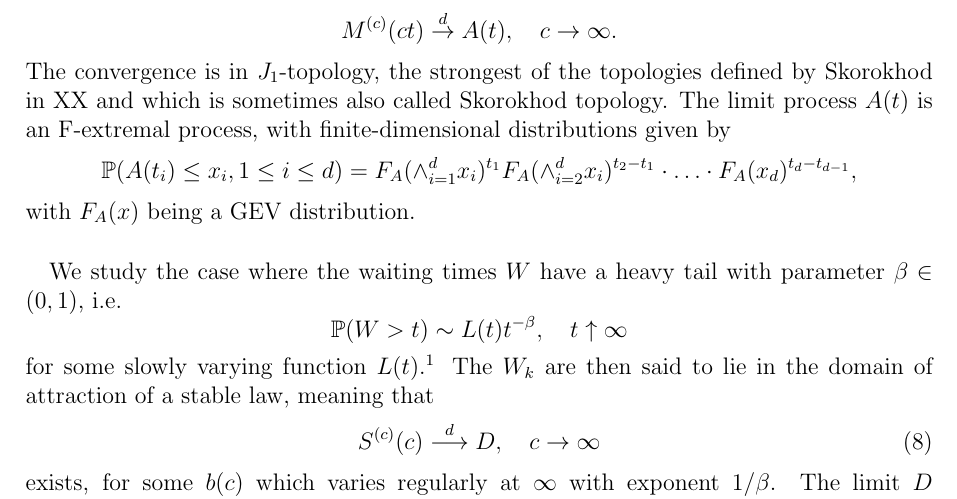
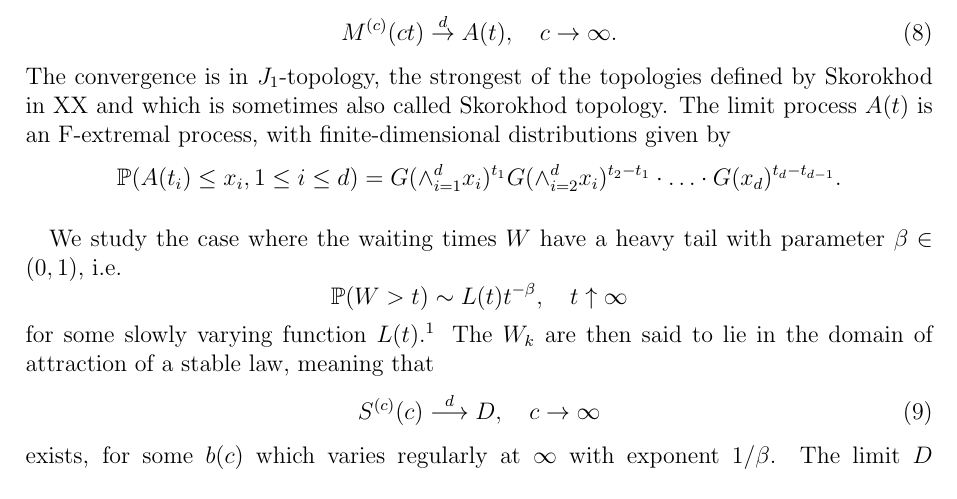
Before and after one commit to strakaps/ctrm-records, a LaTeX paper (ctrm-records.tex): part of page 3 of 6, cut so that both start at the same text. Compiled offline with pdfLaTeX.

Commit message:
Change F_A to GEV G

```diff
--- a/ctrm-records.tex
+++ b/ctrm-records.tex
@@ -171,16 +171,15 @@ distribution of the random variable $\sigma A + \mu$.
 \paragraph{}
 The extremal limit theorem allows for an extension to a functional
 limit:
-\begin{align*}
+\begin{align} \label{eq:extremal-limit}
 M^{(c)}(ct)
 \stackrel{d}{\to} A(t),
 \quad c \to \infty.
-\end{align*}
+\end{align}
 The convergence is in $J_1$-topology, the strongest of the topologies defined by Skorokhod in XX and which is sometimes also called Skorokhod topology. The limit process $A(t)$ is an F-extremal process, with finite-dimensional distributions given by
 \begin{align*}
-\PP(A(t_i)\leq x_i,1\leq i \leq d) = F_A(\wedge_{i=1}^d x_i)^{t_1}  F_A(\wedge_{i=2}^d x_i)^{t_2-t_1} \cdot \ldots \cdot F_A(x_d)^{t_d-t_{d-1}},
+\PP(A(t_i)\leq x_i,1\leq i \leq d) = G(\wedge_{i=1}^d x_i)^{t_1}  G(\wedge_{i=2}^d x_i)^{t_2-t_1} \cdot \ldots \cdot G(x_d)^{t_d-t_{d-1}}.
 \end{align*}
-with $F_A(x)$ being a GEV distribution.
 
 \paragraph{}
 We study the case where the waiting times $W$ have a heavy tail with
```
